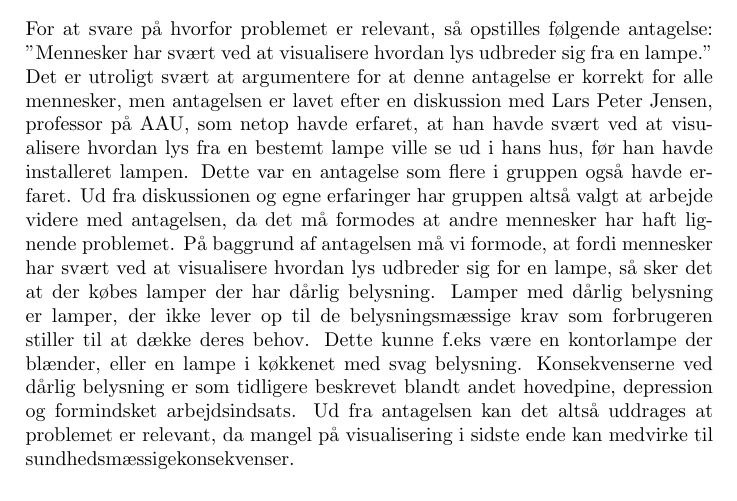
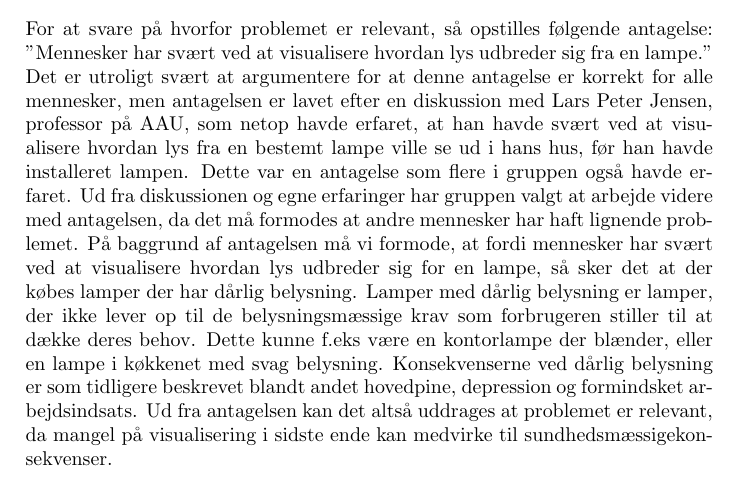
Before and after one commit to AAUSoftwareStudentGroup/P1-Raytracing, a LaTeX paper (problem/main.tex, which reads problem/subsection/relevans.tex): part of page 6 of 18, cut so that both start at the same text. Compiled offline with pdfLaTeX.

Commit message:
stavefejl i relevans

```diff
--- a/problem/subsection/relevans.tex
+++ b/problem/subsection/relevans.tex
@@ -19,5 +19,5 @@ En lampes primære funktion er at afgive lys som kan bruges. Hvis lampen blænde
 \subsubsection{Hvorfor er det så relevant?}
 
 For at svare på hvorfor problemet er relevant, så opstilles følgende antagelse:
-"Mennesker har svært ved at visualisere hvordan lys udbreder sig fra en lampe." Det er utroligt svært at argumentere for at denne antagelse er korrekt for alle mennesker, men antagelsen er lavet efter en diskussion med Lars Peter Jensen, professor på AAU, som netop havde erfaret, at han havde svært ved at visualisere hvordan lys fra en bestemt lampe ville se ud i hans hus, før han havde installeret lampen. Dette var en antagelse som flere i gruppen også havde erfaret. Ud fra diskussionen og egne erfaringer har gruppen altså valgt at arbejde videre med antagelsen, da det må formodes at andre mennesker har haft lignende problemet.
+"Mennesker har svært ved at visualisere hvordan lys udbreder sig fra en lampe." Det er utroligt svært at argumentere for at denne antagelse er korrekt for alle mennesker, men antagelsen er lavet efter en diskussion med Lars Peter Jensen, professor på AAU, som netop havde erfaret, at han havde svært ved at visualisere hvordan lys fra en bestemt lampe ville se ud i hans hus, før han havde installeret lampen. Dette var en antagelse som flere i gruppen også havde erfaret. Ud fra diskussionen og egne erfaringer har gruppen valgt at arbejde videre med antagelsen, da det må formodes at andre mennesker har haft lignende problemet.
 På baggrund af antagelsen må vi formode, at fordi mennesker har svært ved at visualisere hvordan lys udbreder sig for en lampe, så sker det at der købes lamper der har dårlig belysning. Lamper med dårlig belysning er lamper, der ikke lever op til de belysningsmæssige krav som forbrugeren stiller til at dække deres behov. Dette kunne f.eks være en kontorlampe der blænder, eller en lampe i køkkenet med svag belysning. Konsekvenserne ved dårlig belysning er som tidligere beskrevet blandt andet hovedpine, depression og formindsket arbejdsindsats. Ud fra antagelsen kan det altså uddrages at problemet er relevant, da mangel på visualisering i sidste ende kan medvirke til sundhedsmæssigekonsekvenser.
```
